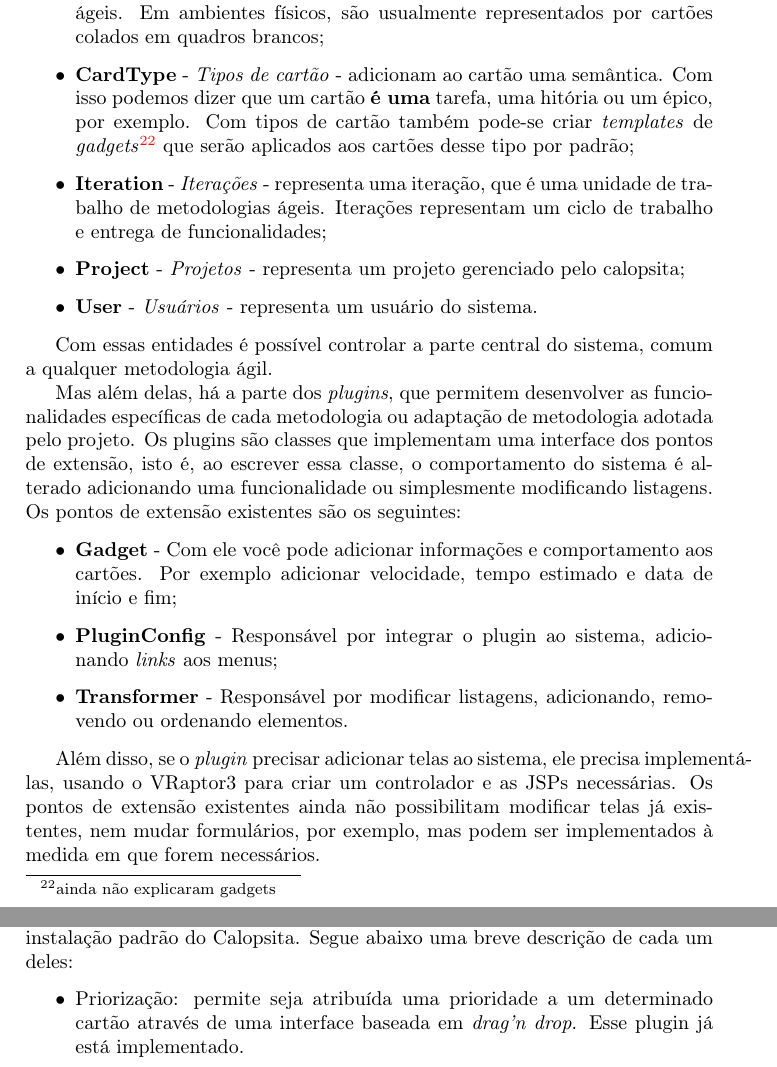
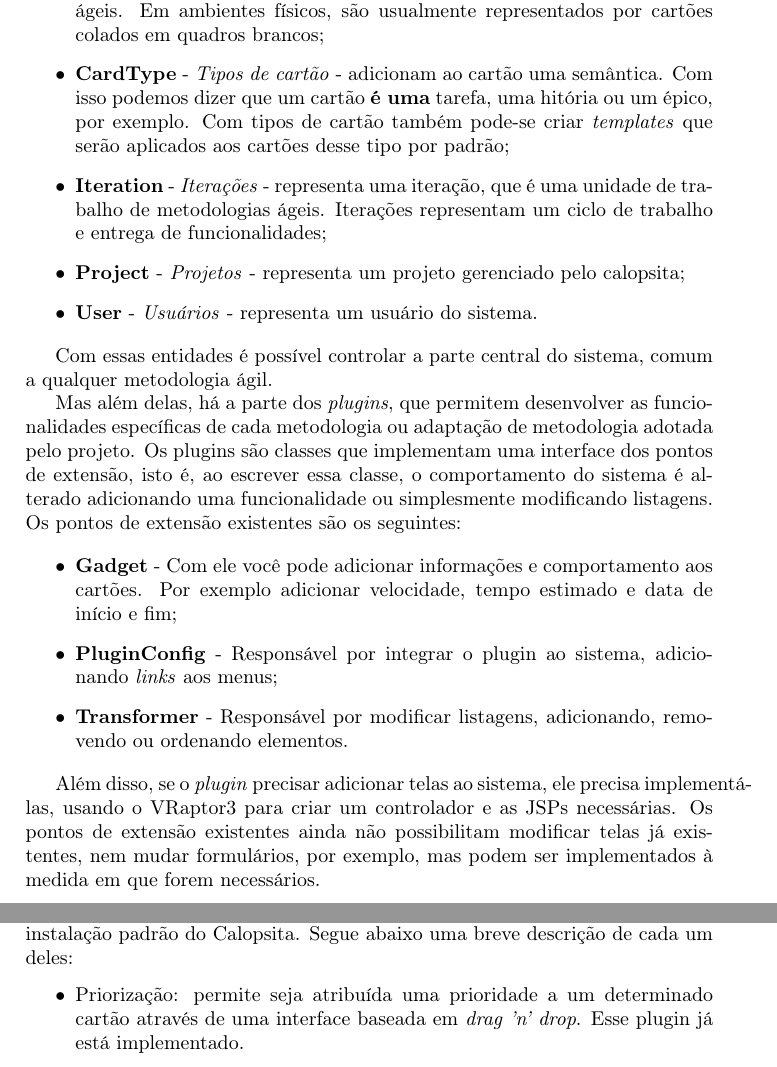
Before and after one commit to caelum/calopsita-monografia, a LaTeX document (monografia.tex, which reads 04-codigo.tex, 05-funcionalidades.tex): two parts of pages 18 and 20 of 33, joined at a grey line, cut so that both start at the same text. Compiled offline with pdfLaTeX.

Commit message:
pequenas correções sugeridas pelo hugo

```diff
--- a/04-codigo.tex
+++ b/04-codigo.tex
@@ -221,7 +221,7 @@ O núcleo consiste nas seguintes entidades básicas do sistema:
 
 \begin{itemize}
 	\item{\textbf{Card} - \textit{Cartões} - representam funcionalidades, etapas de desenvolvimento, tarefas, histórias de usuário etc. São a unidade básica das metodologias ágeis. Em ambientes físicos, são usualmente representados por cartões colados em quadros brancos;}
-	\item{\textbf{CardType} - \textit{Tipos de cartão} - adicionam ao cartão uma semântica. Com isso podemos dizer que um cartão \textbf{é uma} tarefa, uma hitória ou um épico, por exemplo. Com tipos de cartão também pode-se criar \textit{templates} de \textit{gadgets}\footnote{ainda não explicaram gadgets} que serão aplicados aos cartões desse tipo por padrão;}
+	\item{\textbf{CardType} - \textit{Tipos de cartão} - adicionam ao cartão uma semântica. Com isso podemos dizer que um cartão \textbf{é uma} tarefa, uma hitória ou um épico, por exemplo. Com tipos de cartão também pode-se criar \textit{templates} que serão aplicados aos cartões desse tipo por padrão;}
 	\item{\textbf{Iteration} - \textit{Iterações} - representa uma iteração, que é uma unidade de trabalho de metodologias ágeis. Iterações representam um ciclo de trabalho e entrega de funcionalidades;}
 	\item{\textbf{Project} - \textit{Projetos} - representa um projeto gerenciado pelo calopsita;}
 	\item{\textbf{User} - \textit{Usuários} - representa um usuário do sistema.}
--- a/05-funcionalidades.tex
+++ b/05-funcionalidades.tex
@@ -33,8 +33,8 @@ Falta coisa aqui... muita, btw
 Como explicado anteriormente, o \calopsita{} possuí um núcleo com as funcionalidades essenciais e as demais serão fornecidas através de \textit{plugins}. Temos em nosso \textit{backlog}, diversos plugins para serem implementados e que já viriam na instalação padrão do \calopsita{}. Segue abaixo uma breve descrição de cada um deles:
 
 \begin{itemize}
-	\item{Priorização: permite seja atribuída uma prioridade a um determinado cartão através de uma interface baseada em \textit{drag'n drop}. Esse plugin já está implementado.}
-	\item{Planejamento: permite que cartões sejam adicionadas ou removidas de uma determinada iteração. Também baseado em \textit{drag'n drop} e já está implementado.}
+	\item{Priorização: permite seja atribuída uma prioridade a um determinado cartão através de uma interface baseada em \textit{drag 'n' drop}. Esse plugin já está implementado.}
+	\item{Planejamento: permite que cartões sejam adicionadas ou removidas de uma determinada iteração. Também baseado em \textit{drag 'n' drop} e já está implementado.}
 	\item{Gráfico burn-up: a idéia desse plugin é que uma nova página contendo o gráfico burnup de uma determinada iteração sejá criada.}
 	\item{Gráfico burn-down: a idéia desse plugin é que uma nova página contendo o gráfico burndown de uma determinada iteração sejá criada.}
 	\item{Marcação de horas: esse plugin permitirá que a pessoa que trabalhou na conclusão de determinado cartão possa marcar o número de horas trabalhadas.}
```
Also changed, not shown: 06-comparativos.tex (+1 -1 lines).
